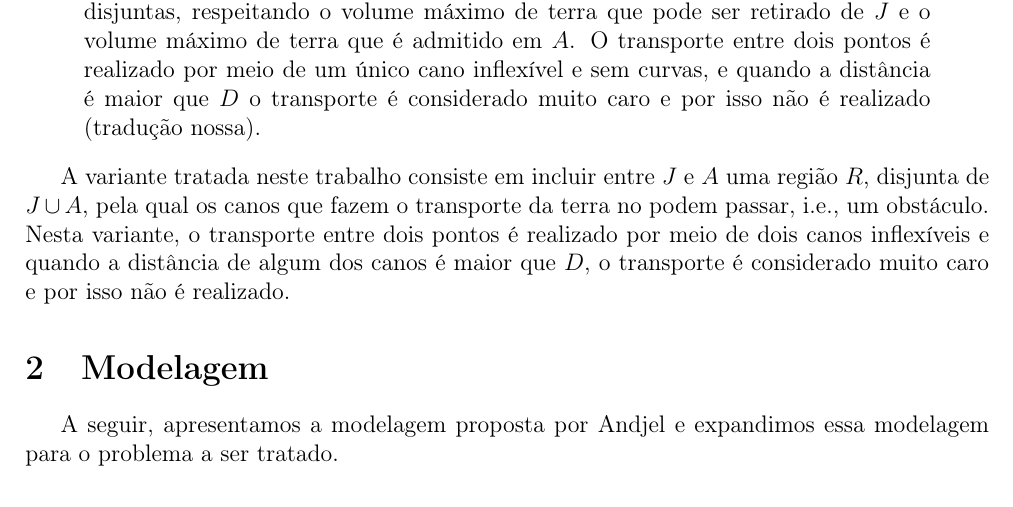
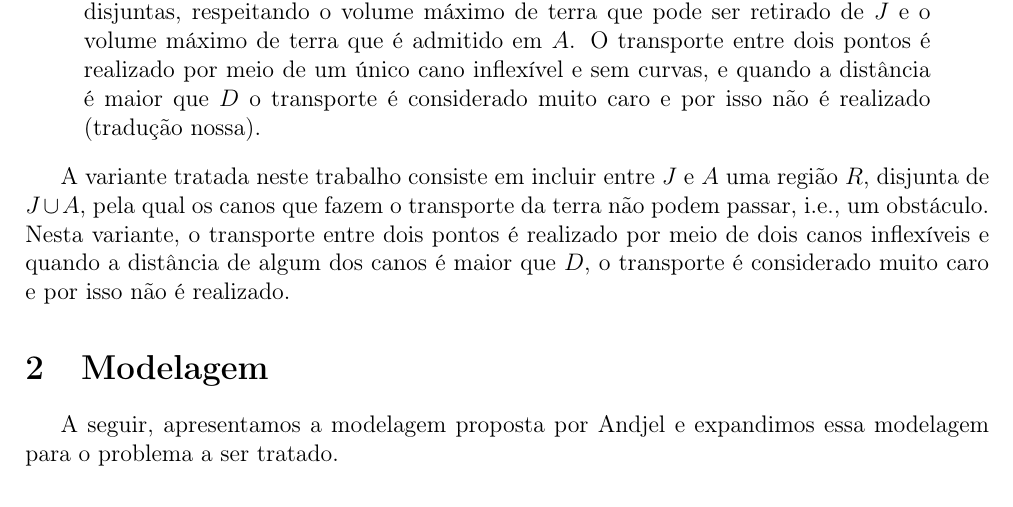
Before and after one commit to rgaiacs/ms480-2012s2-aterro, a LaTeX paper (relatorio/relatorio.tex, which reads relatorio/problema@relatorio.tex): part of page 3 of 16, cut so that both start at the same text. Compiled offline with pdfLaTeX.

Commit message:
Correct problem reported by Ana Paula.

```diff
--- a/relatorio/problema@relatorio.tex
+++ b/relatorio/problema@relatorio.tex
@@ -34,7 +34,7 @@ O problema abordado por Andjel é descrito como:
 
 A variante tratada neste trabalho consiste em incluir entre $J$ e $A$ uma
 região $R$, disjunta de $J \cup A$, pela qual os canos que fazem o transporte da
-terra no podem passar, i.e., um obstáculo. Nesta variante, o transporte entre
+terra não podem passar, i.e., um obstáculo. Nesta variante, o transporte entre
 dois pontos é realizado por meio de dois canos inflexíveis e quando a distância
 de algum dos canos é maior que $D$, o transporte é considerado muito caro e por
 isso não é realizado.
```
